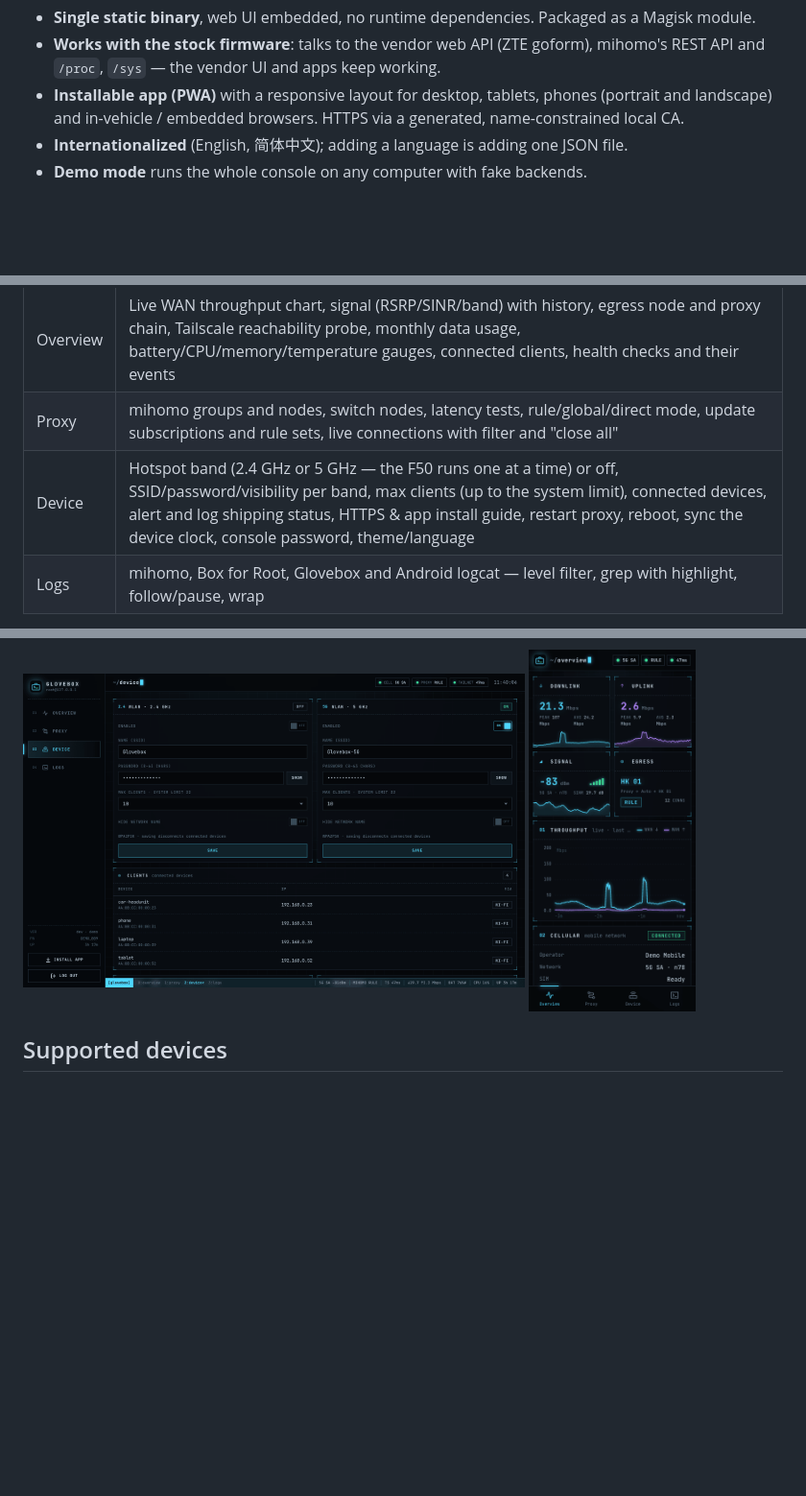
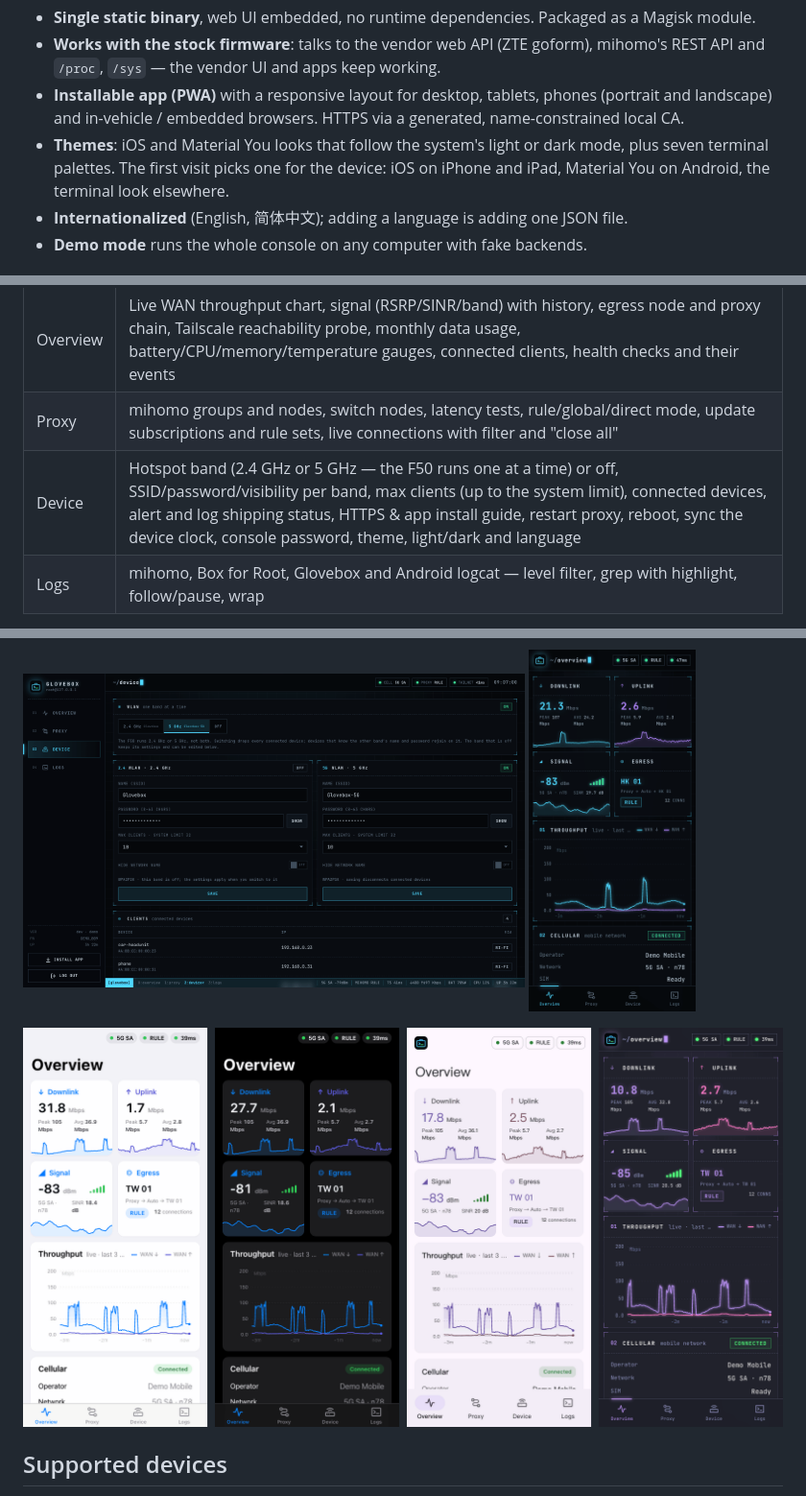
Before and after one commit to Cluas/glovebox, a Markdown page: README.md, 3 parts joined by grey strips. Shown at 96% size. Rendered like a GitHub page; pictures changed too: docs/screenshots/en/device.png, docs/screenshots/en/themes.png (added); blank space fills up the shorter version.

```diff
--- a/README.md
+++ b/README.md
@@ -16,6 +16,9 @@ English · [简体中文](README.zh-CN.md)
   and `/proc`, `/sys` — the vendor UI and apps keep working.
 - **Installable app (PWA)** with a responsive layout for desktop, tablets, phones (portrait and
   landscape) and in-vehicle / embedded browsers. HTTPS via a generated, name-constrained local CA.
+- **Themes**: iOS and Material You looks that follow the system's light or dark mode, plus seven
+  terminal palettes. The first visit picks one for the device: iOS on iPhone and iPad, Material You
+  on Android, the terminal look elsewhere.
 - **Internationalized** (English, 简体中文); adding a language is adding one JSON file.
 - **Demo mode** runs the whole console on any computer with fake backends.
 
@@ -25,7 +28,7 @@ English · [简体中文](README.zh-CN.md)
 | --- | --- |
 | Overview | Live WAN throughput chart, signal (RSRP/SINR/band) with history, egress node and proxy chain, Tailscale reachability probe, monthly data usage, battery/CPU/memory/temperature gauges, connected clients, health checks and their events |
 | Proxy | mihomo groups and nodes, switch nodes, latency tests, rule/global/direct mode, update subscriptions and rule sets, live connections with filter and "close all" |
-| Device | Hotspot band (2.4 GHz or 5 GHz — the F50 runs one at a time) or off, SSID/password/visibility per band, max clients (up to the system limit), connected devices, alert and log shipping status, HTTPS & app install guide, restart proxy, reboot, sync the device clock, console password, theme/language |
+| Device | Hotspot band (2.4 GHz or 5 GHz — the F50 runs one at a time) or off, SSID/password/visibility per band, max clients (up to the system limit), connected devices, alert and log shipping status, HTTPS & app install guide, restart proxy, reboot, sync the device clock, console password, theme, light/dark and language |
 | Logs | mihomo, Box for Root, Glovebox and Android logcat — level filter, grep with highlight, follow/pause, wrap |
 
 Keyboard: `1`–`4` switch pages, `/` focuses the filter.
@@ -37,6 +40,9 @@ Keyboard: `1`–`4` switch pages, `/` focuses the filter.
 <p>
 <img src="docs/screenshots/en/device.png" width="66%" alt="Device">
 <img src="docs/screenshots/en/phone.png" width="22%" alt="Phone layout">
+</p>
+<p>
+<img src="docs/screenshots/en/themes.png" width="100%" alt="Themes: iOS light, iOS dark, Material You, Dracula">
 </p>
 
 ## Supported devices
```
Also changed, not shown: README.zh-CN.md (+6 -1 lines), docs/screenshots/zh-CN/device.png, docs/screenshots/zh-CN/themes.png (added), 9 other files.
